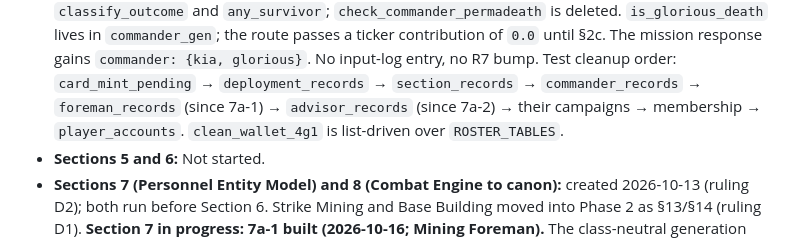
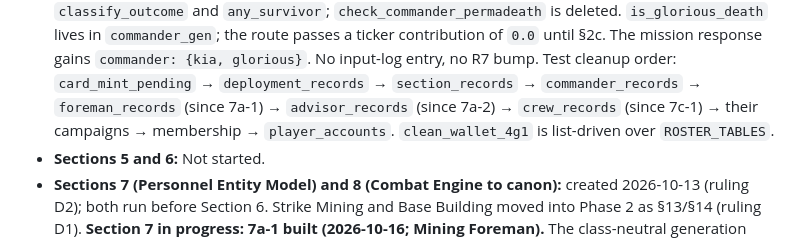
Before and after one commit to SoloXanderSOL/mercs_and_mines, a Markdown page: CLAUDE.md, the part around one of its changes. GitHub-like rendering.

```diff
--- a/CLAUDE.md
+++ b/CLAUDE.md
@@ -86,7 +86,8 @@ As of 2026-10-15:
   the route passes a ticker contribution of `0.0` until §2c. The mission response gains
   `commander: {kia, glorious}`. No input-log entry, no R7 bump. Test cleanup order:
   `card_mint_pending` → `deployment_records` → `section_records` → `commander_records` →
-  `foreman_records` (since 7a-1) → `advisor_records` (since 7a-2) → their campaigns →
+  `foreman_records` (since 7a-1) → `advisor_records` (since 7a-2) → `crew_records` (since
+  7c-1) → their campaigns →
   membership → `player_accounts`. `clean_wallet_4g1` is list-driven over `ROSTER_TABLES`.
 - **Sections 5 and 6:** Not started.
 - **Sections 7 (Personnel Entity Model) and 8 (Combat Engine to canon):** created
```
Also changed, not shown: other parts of CLAUDE.md (+16 -9 lines).
